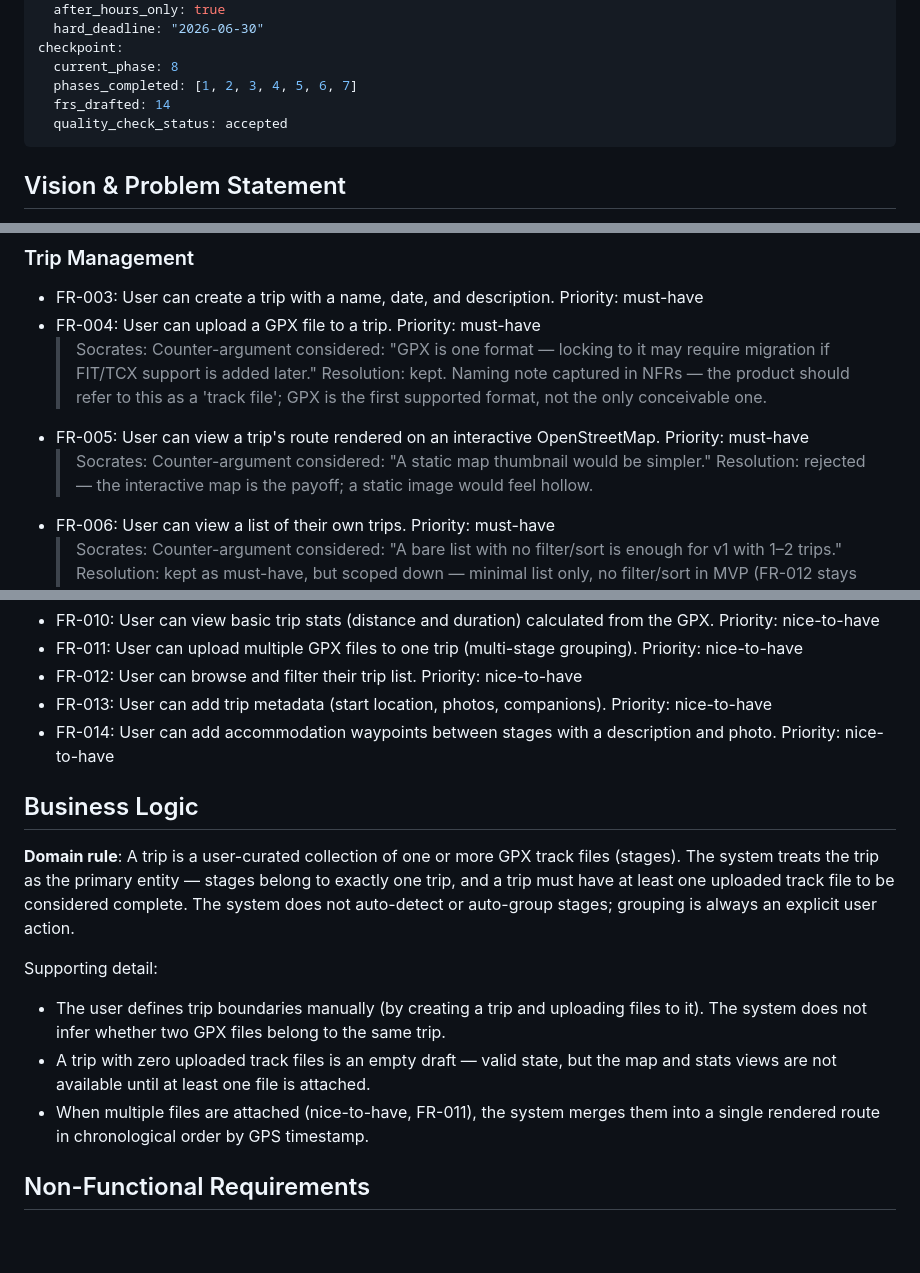
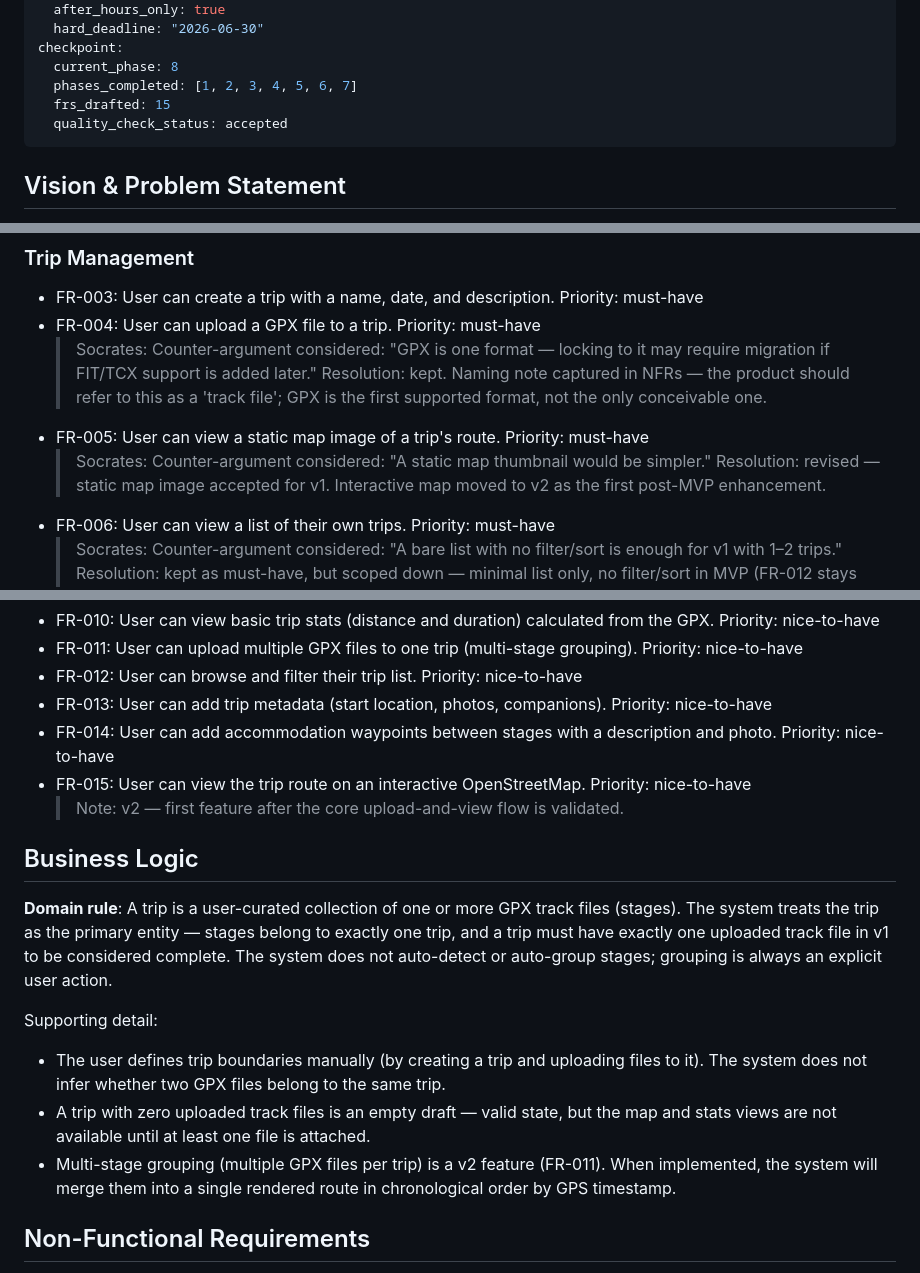
Before and after one commit to miloszj7/VeloLog, a Markdown page: context/foundation/shape-notes.md, 3 parts joined by grey strips. Rendered like a GitHub page; blank space fills up the shorter version.

Commit message:
Revise MVP scope
Drop dynamic map requirement and multi stage trip from v1

```diff
--- a/context/foundation/shape-notes.md
+++ b/context/foundation/shape-notes.md
@@ -12,7 +12,7 @@ timeline_budget:
 checkpoint:
   current_phase: 8
   phases_completed: [1, 2, 3, 4, 5, 6, 7]
-  frs_drafted: 14
+  frs_drafted: 15
   quality_check_status: accepted
 ---
 
@@ -52,8 +52,8 @@ checkpoint:
 - FR-003: User can create a trip with a name, date, and description. Priority: must-have
 - FR-004: User can upload a GPX file to a trip. Priority: must-have
   > Socrates: Counter-argument considered: "GPX is one format — locking to it may require migration if FIT/TCX support is added later." Resolution: kept. Naming note captured in NFRs — the product should refer to this as a 'track file'; GPX is the first supported format, not the only conceivable one.
-- FR-005: User can view a trip's route rendered on an interactive OpenStreetMap. Priority: must-have
-  > Socrates: Counter-argument considered: "A static map thumbnail would be simpler." Resolution: rejected — the interactive map is the payoff; a static image would feel hollow.
+- FR-005: User can view a static map image of a trip's route. Priority: must-have
+  > Socrates: Counter-argument considered: "A static map thumbnail would be simpler." Resolution: revised — static map image accepted for v1. Interactive map moved to v2 as the first post-MVP enhancement.
 - FR-006: User can view a list of their own trips. Priority: must-have
   > Socrates: Counter-argument considered: "A bare list with no filter/sort is enough for v1 with 1–2 trips." Resolution: kept as must-have, but scoped down — minimal list only, no filter/sort in MVP (FR-012 stays nice-to-have).
 - FR-007: User can edit a trip's details (name, date, description). Priority: must-have
@@ -68,15 +68,17 @@ checkpoint:
 - FR-012: User can browse and filter their trip list. Priority: nice-to-have
 - FR-013: User can add trip metadata (start location, photos, companions). Priority: nice-to-have
 - FR-014: User can add accommodation waypoints between stages with a description and photo. Priority: nice-to-have
+- FR-015: User can view the trip route on an interactive OpenStreetMap. Priority: nice-to-have
+  > Note: v2 — first feature after the core upload-and-view flow is validated.
 
 ## Business Logic
 
-**Domain rule**: A trip is a user-curated collection of one or more GPX track files (stages). The system treats the trip as the primary entity — stages belong to exactly one trip, and a trip must have at least one uploaded track file to be considered complete. The system does not auto-detect or auto-group stages; grouping is always an explicit user action.
+**Domain rule**: A trip is a user-curated collection of one or more GPX track files (stages). The system treats the trip as the primary entity — stages belong to exactly one trip, and a trip must have exactly one uploaded track file in v1 to be considered complete. The system does not auto-detect or auto-group stages; grouping is always an explicit user action.
 
 Supporting detail:
 - The user defines trip boundaries manually (by creating a trip and uploading files to it). The system does not infer whether two GPX files belong to the same trip.
 - A trip with zero uploaded track files is an empty draft — valid state, but the map and stats views are not available until at least one file is attached.
-- When multiple files are attached (nice-to-have, FR-011), the system merges them into a single rendered route in chronological order by GPS timestamp.
+- Multi-stage grouping (multiple GPX files per trip) is a v2 feature (FR-011). When implemented, the system will merge them into a single rendered route in chronological order by GPS timestamp.
 
 ## Non-Functional Requirements
 
```
